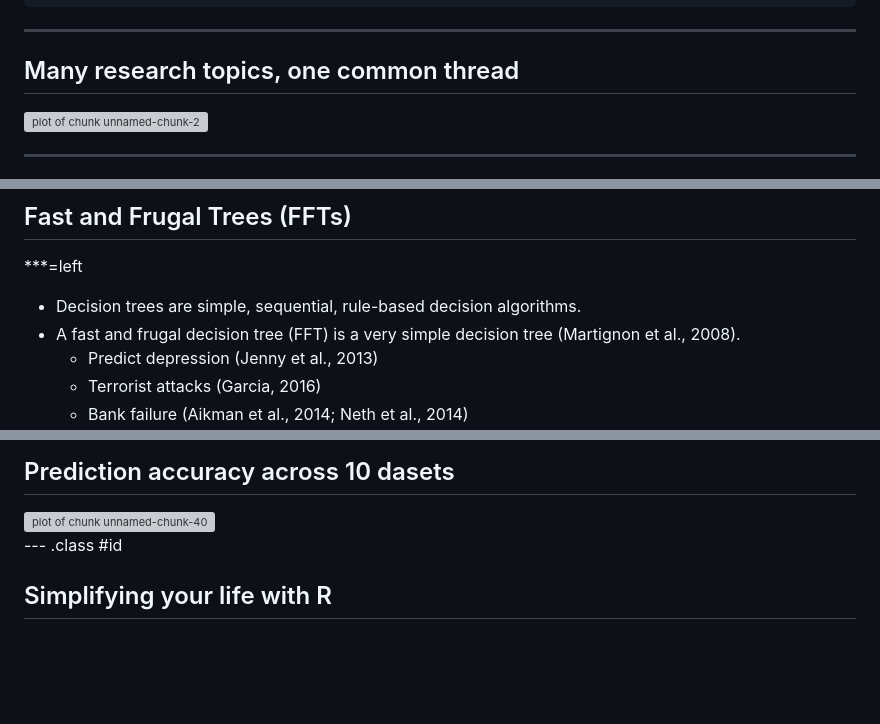
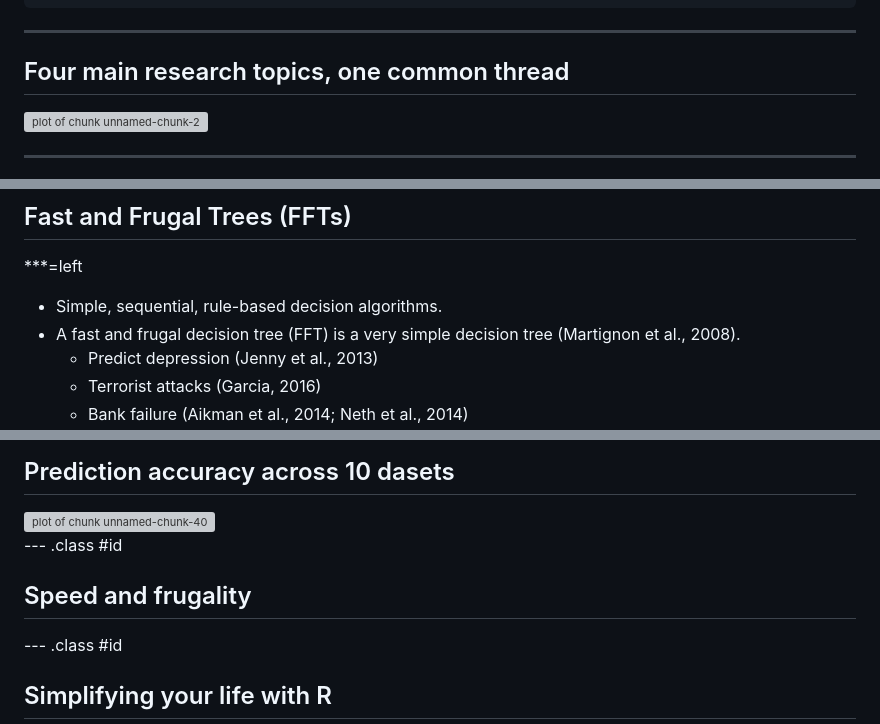
Before and after one commit to ndphillips/UZurich-6April2017, a Markdown page: index.md, 3 parts joined by grey strips. Rendered like a GitHub page; blank space fills up the shorter version; grey boxes are pictures that could not be loaded.

```diff
--- a/index.md
+++ b/index.md
@@ -18,7 +18,7 @@ bibliography : bibliography.bib
 ---
 
 
-## Many research topics, one common thread
+## Four main research topics, one common thread
 
 
 <img src="images/rthread.png" title="plot of chunk unnamed-chunk-2" alt="plot of chunk unnamed-chunk-2" width="65%" style="display: block; margin: auto;" />
@@ -309,7 +306,7 @@ install.packages("https://goo.gl/q6GvBk",
 
 ***=left
 
-- Decision trees are simple, sequential, rule-based decision algorithms.
+- Simple, sequential, rule-based decision algorithms.
 - A fast and frugal decision tree (FFT) is a very simple decision tree (Martignon et al., 2008).
     - Predict depression (Jenny et al., 2013)
     - Terrorist attacks (Garcia, 2016)
@@ -474,6 +470,13 @@ Phillips, Neth, Gaissmaier & Woike (under review)
 <img src="images/simulationagg_c.png" title="plot of chunk unnamed-chunk-40" alt="plot of chunk unnamed-chunk-40" width="90%" style="display: block; margin: auto;" />
 
 
+--- .class #id
+## Speed and frugality
+
+
+
+
+
 
 --- .class #id
 ## Simplifying your life with R
```
Also changed, not shown: other parts of index.md (+3 -7 lines), figure/unnamed-chunk-14-1.png, figure/unnamed-chunk-15-1.png, figure/unnamed-chunk-17-1.png, 1 other file.
